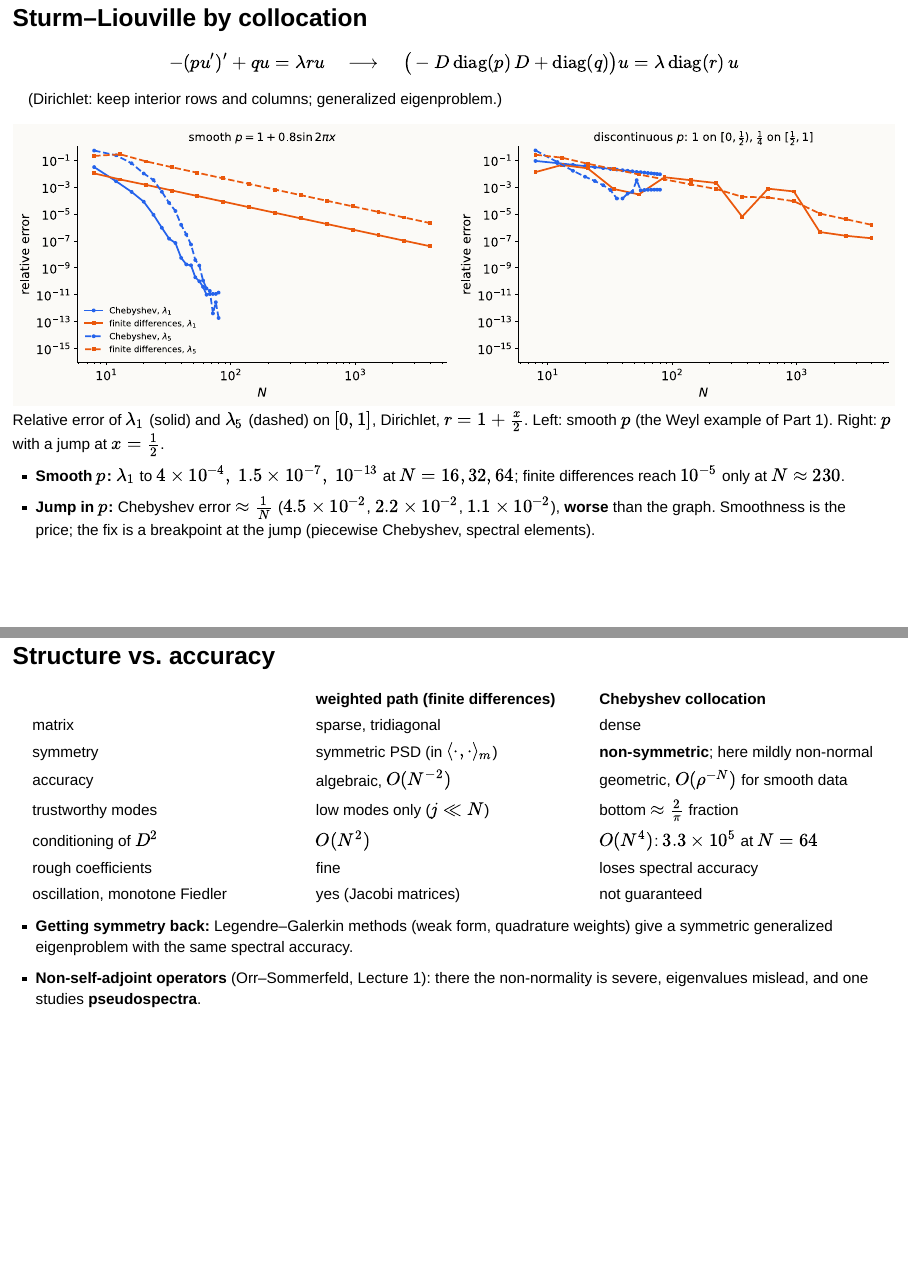
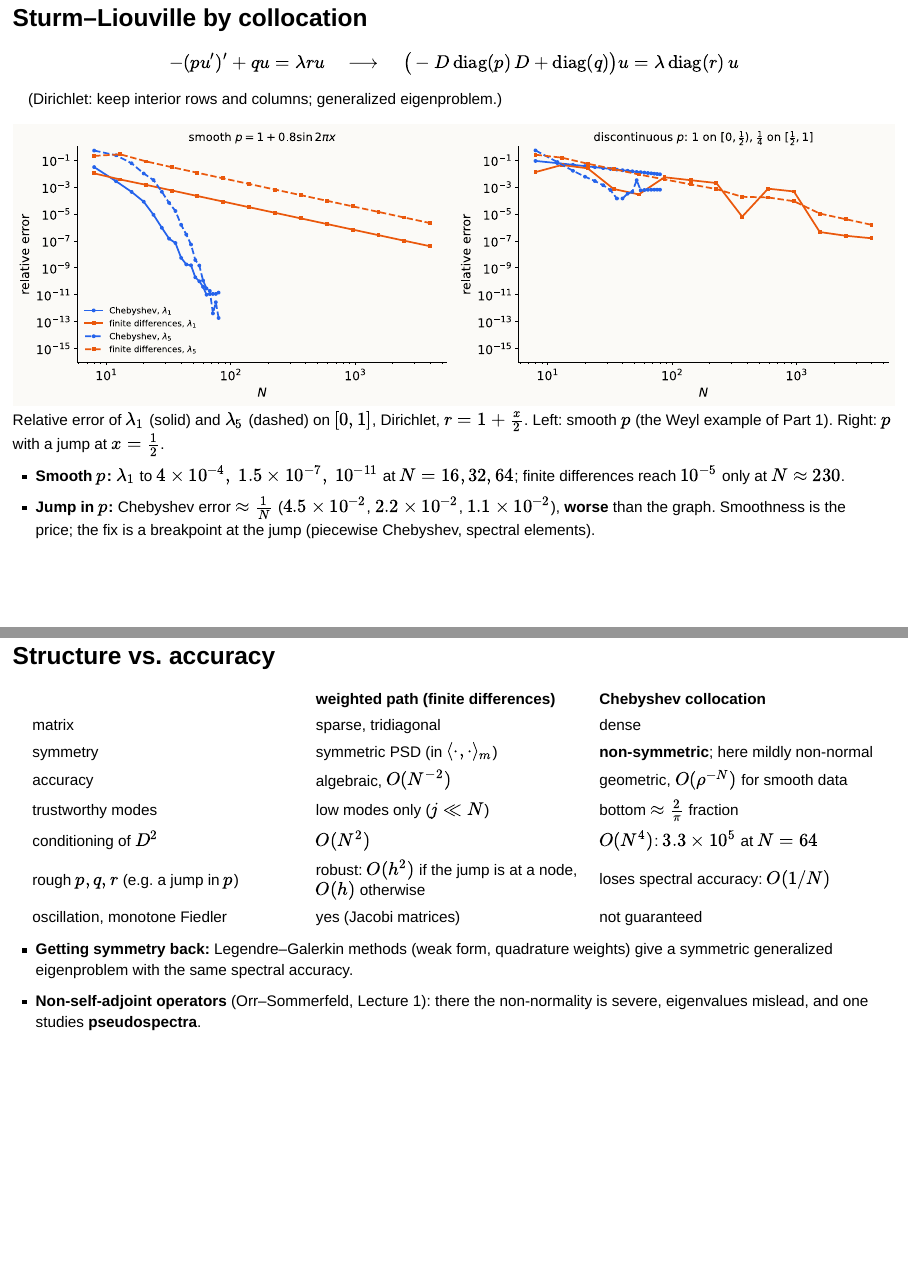
Before and after one commit to lorecchia/cmsc35410, a Quarto document (lectures/lecture14/lecture14.qmd): pages 41 and 43 of 51, joined at a grey line. Rendered offline with R 4.5, knitr and Pandoc in place of Quarto, with nearby package versions; drawn as Slidy slides in place of the format the file asks for.

Commit message:
Lecture 14: fix smooth-p eigenvalue accuracy (1e-11 at N=64); clarify rough-coefficients row
Co-Authored-By: Claude Opus 5.5 <noreply@anthropic.com>

```diff
--- a/lectures/lecture14/lecture14.qmd
+++ b/lectures/lecture14/lecture14.qmd
@@ -597,9 +597,9 @@
 $$-(pu')'+qu=\lambda ru\quad\longrightarrow\quad\big(-D\,\mathrm{diag}(p)\,D+\mathrm{diag}(q)\big)u=\lambda\,\mathrm{diag}(r)\,u$$
 (Dirichlet: keep interior rows and columns; generalized eigenproblem.)
 
-![Relative error of $\lambda_1$ (solid) and $\lambda_5$ (dashed) on $[0,1]$, Dirichlet, $r=1+\frac x2$. Left: smooth $p$ (the Weyl example of Part 1). Right: $p$ with a jump at $x=\frac12$.](figures/sl-convergence.svg){.nostretch fig-align="center" width="100%" fig-alt="Left: Chebyshev errors fall to 10^-13 by N = 64 while finite-difference errors decrease like N^-2. Right: with a jump in p, Chebyshev errors decrease only like 1/N and are no better than finite differences."}
+![Relative error of $\lambda_1$ (solid) and $\lambda_5$ (dashed) on $[0,1]$, Dirichlet, $r=1+\frac x2$. Left: smooth $p$ (the Weyl example of Part 1). Right: $p$ with a jump at $x=\frac12$.](figures/sl-convergence.svg){.nostretch fig-align="center" width="100%" fig-alt="Left: Chebyshev errors fall to 10^-11 by N = 64 while finite-difference errors decrease like N^-2. Right: with a jump in p, Chebyshev errors decrease only like 1/N and are no better than finite differences."}
 
-- **Smooth $p$:** $\lambda_1$ to $4\times10^{-4},\ 1.5\times10^{-7},\ 10^{-13}$ at $N=16,32,64$; finite differences reach $10^{-5}$ only at $N\approx230$.
+- **Smooth $p$:** $\lambda_1$ to $4\times10^{-4},\ 1.5\times10^{-7},\ 10^{-11}$ at $N=16,32,64$; finite differences reach $10^{-5}$ only at $N\approx230$.
 - **Jump in $p$:** Chebyshev error $\approx\frac1N$ ($4.5\times10^{-2}$, $2.2\times10^{-2}$, $1.1\times10^{-2}$), **worse** than the graph. Smoothness is the price; the fix is a breakpoint at the jump (piecewise Chebyshev, spectral elements).
 
 ::: notes
@@ -617,7 +617,7 @@
 | accuracy | algebraic, $O(N^{-2})$ | geometric, $O(\rho^{-N})$ for smooth data |
 | trustworthy modes | low modes only ($j\ll N$) | bottom $\approx\frac2\pi$ fraction |
 | conditioning of $D^2$ | $O(N^2)$ | $O(N^4)$: $3.3\times10^5$ at $N=64$ |
-| rough coefficients | fine | loses spectral accuracy |
+| rough $p,q,r$ (e.g. a jump in $p$) | robust: $O(h^2)$ if the jump is at a node, $O(h)$ otherwise | loses spectral accuracy: $O(1/N)$ |
 | oscillation, monotone Fiedler | yes (Jacobi matrices) | not guaranteed |
 
 - **Getting symmetry back:** Legendre–Galerkin methods (weak form, quadrature weights) give a symmetric generalized eigenproblem with the same spectral accuracy.
```
